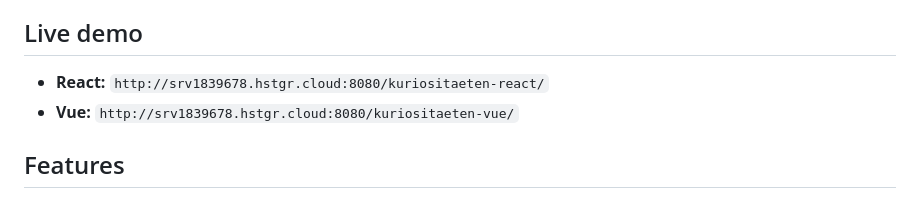
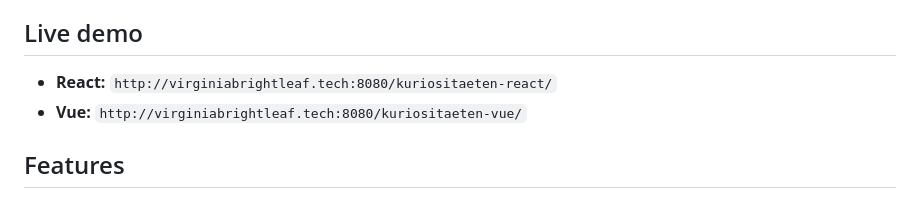
Before and after one commit to jaswpratt/KuriositaetenReact, a Markdown page: README.md, the part around the change. GitHub-like rendering.

Commit message:
Update live demo URLs in README.md

```diff
--- a/README.md
+++ b/README.md
@@ -4,8 +4,8 @@ A trivia quiz web app built with a **Java/Maven servlet backend** and a **React
 
 ## Live demo
 
-- **React:** `http://srv1839678.hstgr.cloud:8080/kuriositaeten-react/`
-- **Vue:** `http://srv1839678.hstgr.cloud:8080/kuriositaeten-vue/`
+- **React:** `http://virginiabrightleaf.tech:8080/kuriositaeten-react/`
+- **Vue:** `http://virginiabrightleaf.tech:8080/kuriositaeten-vue/`
 
 ## Features
 
```
